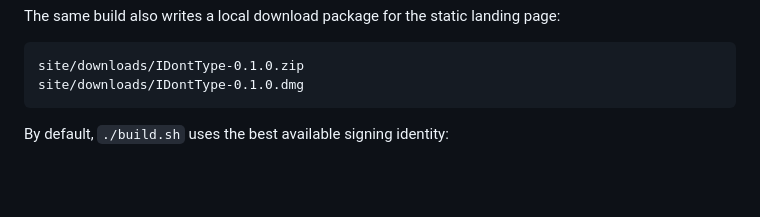
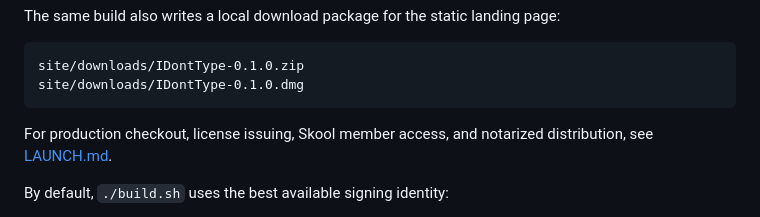
Before and after one commit to lukejbyrne/wispry, a Markdown page: README.md, the part around the change. Rendered like a GitHub page; blank space fills up the shorter version.

Commit message:
Add launch runbook

````diff
--- a/README.md
+++ b/README.md
@@ -20,6 +20,8 @@ The same build also writes a local download package for the static landing page:
 site/downloads/IDontType-0.1.0.zip
 site/downloads/IDontType-0.1.0.dmg
 ```
+
+For production checkout, license issuing, Skool member access, and notarized distribution, see [LAUNCH.md](LAUNCH.md).
 
 By default, `./build.sh` uses the best available signing identity:
 
````
Also changed, not shown: LAUNCH.md (added, +122 -0 lines).
